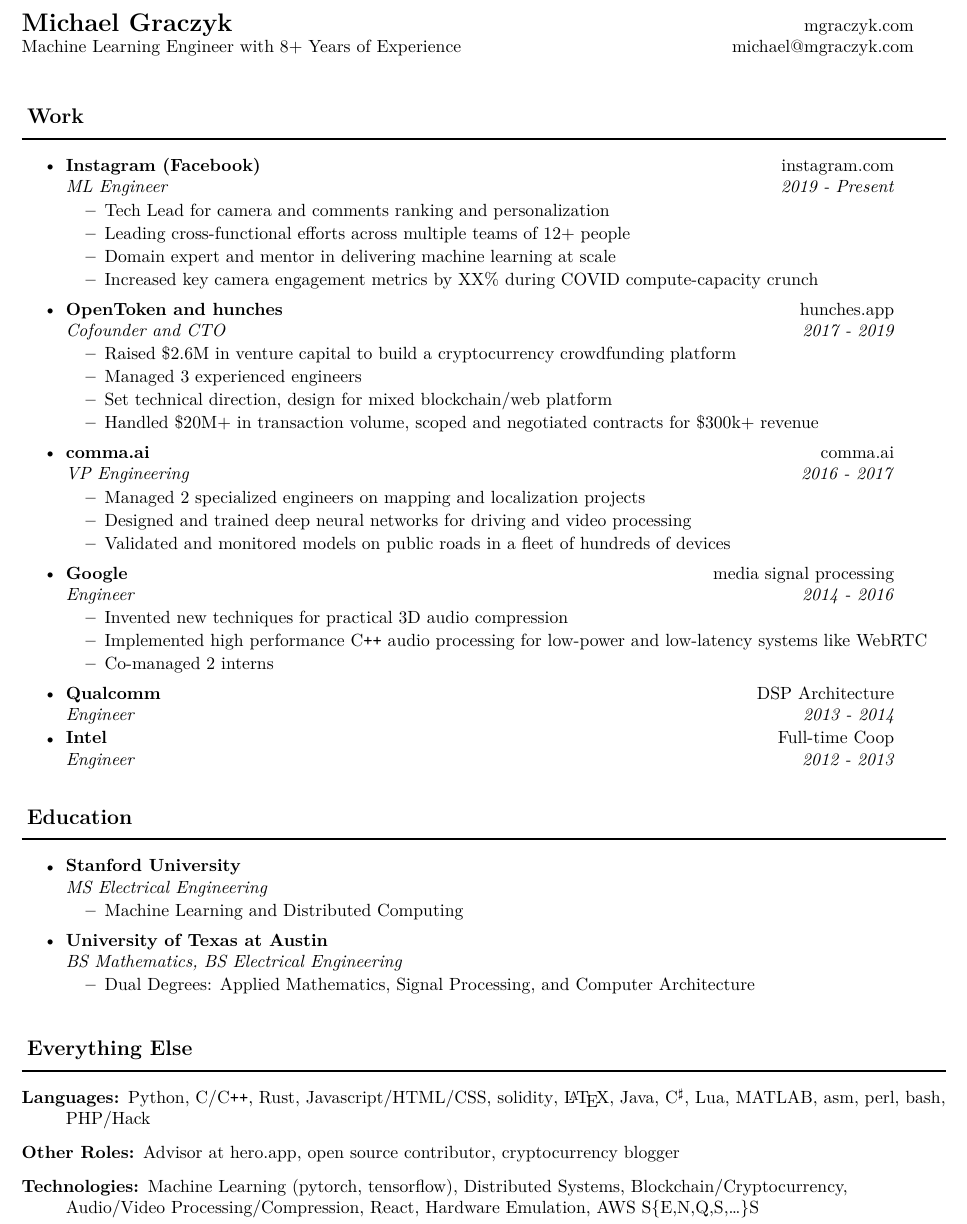
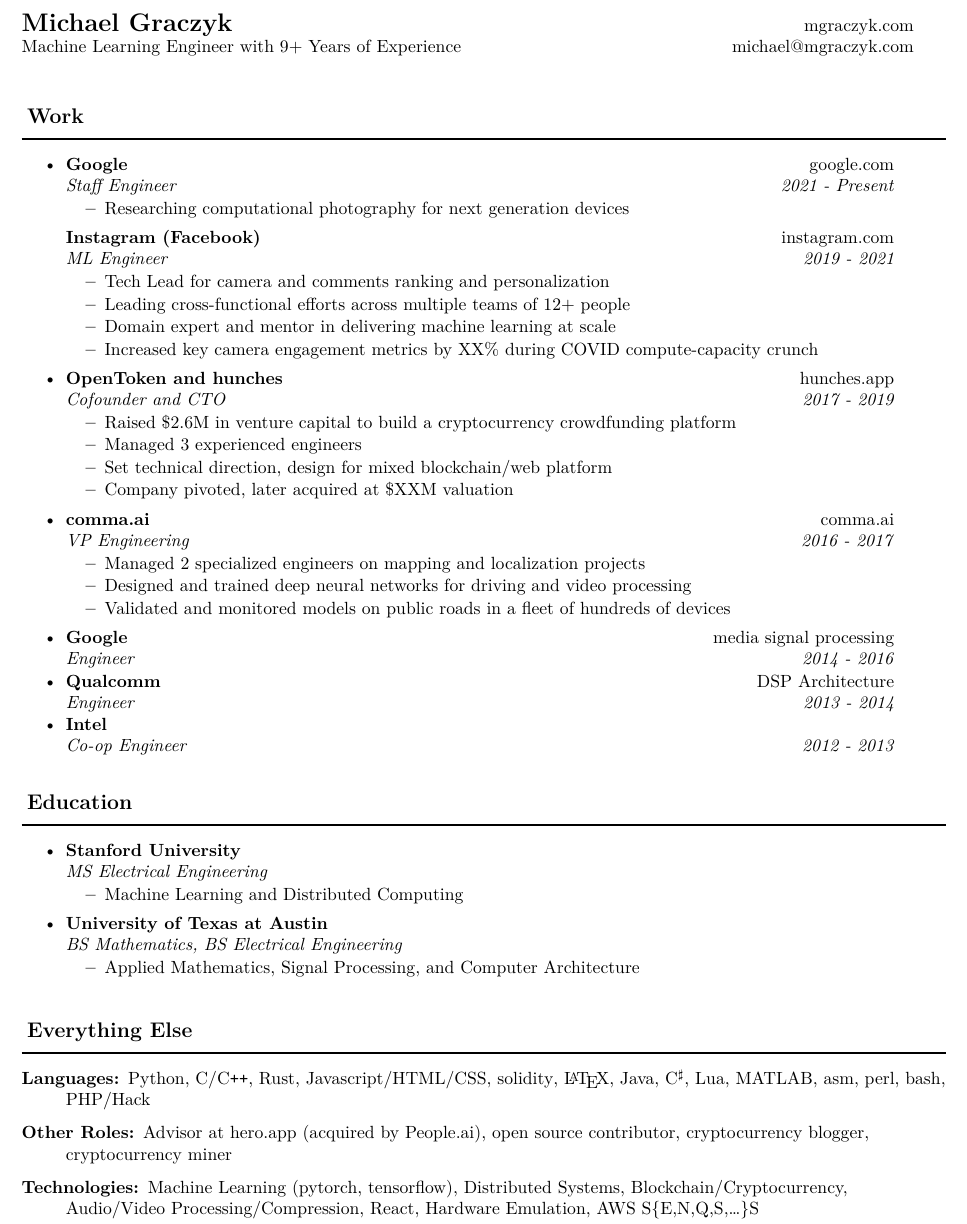
Before and after one commit to mgraczyk/resume, a LaTeX CV (latex/resume.tex): part of the page, cut so that both start at the same text. Compiled offline with XeLaTeX.

Commit message:
add Google 2.0

```diff
--- a/latex/resume.tex
+++ b/latex/resume.tex
@@ -59,7 +59,7 @@
 
 \begin{tabular*}{7in}{l@{\extracolsep{\fill}}r}
 \textbf{\Large Michael Graczyk} & \href{https://mgraczyk.com}{mgraczyk.com} \\
-Machine Learning Engineer with 8+ Years of Experience & michael@mgraczyk.com \\
+Machine Learning Engineer with 9+ Years of Experience & michael@mgraczyk.com \\
 \end{tabular*}
 \\
 
@@ -68,7 +68,12 @@
 \resheading{Work}
 \begin{itemize}
 \item
-  \ressubheading{Instagram (Facebook)}{\href{https://instagram.com}{instagram.com}}{ML Engineer}{2019 - Present}
+  \ressubheading{Google}{\href{https://google.com}{google.com}}{Staff Engineer}{2021 - Present}
+  \begin{itemize}
+    \resitem{Researching computational photography for next generation devices}
+  \end{itemize}
+
+  \ressubheading{Instagram (Facebook)}{\href{https://instagram.com}{instagram.com}}{ML Engineer}{2019 - 2021}
   \begin{itemize}
     \resitem{Tech Lead for camera and comments ranking and personalization}
     \resitem{Leading cross-functional efforts across multiple teams of 12+ people}
@@ -82,7 +87,7 @@
     \resitem{Raised \$2.6M in venture capital to build a cryptocurrency crowdfunding platform}
     \resitem{Managed 3 experienced engineers}
     \resitem{Set technical direction, design for mixed blockchain/web platform}
-    \resitem{Handled \$20M+ in transaction volume, scoped and negotiated contracts for \$300k+ revenue}
+    \resitem{Company pivoted, later acquired at \$XXM valuation}
   \end{itemize}
 
 \item
@@ -95,17 +100,12 @@
 
 \item
   \ressubheading{Google}{\href{https://google.com}{media signal processing}}{Engineer}{2014 - 2016}
-  \begin{itemize}
-    \resitem{Invented new techniques for practical 3D audio compression}
-    \resitem{Implemented high performance C\texttt{++} audio processing for low-power and low-latency systems like WebRTC}
-    \resitem{Co-managed 2 interns}
-  \end{itemize}
 
 \item
   \ressubheading{Qualcomm}{\href{en.wikipedia.org/wiki/Qualcomm_Hexagon}{DSP Architecture}}{Engineer}{2013 - 2014}
 
 \item
-  \ressubheading{Intel}{Full-time Coop}{Engineer}{2012 - 2013}
+  \ressubheading{Intel}{}{Co-op Engineer}{2012 - 2013}
 \end{itemize}
 
 \resheading{Education}
@@ -120,7 +120,7 @@
   \ressubheading{\href{https://utdirect.utexas.edu/apps/degree/degrees/nlogon/?s_last_name_read=\&s_last_isn_read=\&s_first_name_read=\&s_first_isn_read=\&s_paging_sw=\&s_first_time_sw=X\&s_start_name=graczyk\%2C+michael}{University of Texas at Austin}}
     {}{BS Mathematics, BS Electrical Engineering}{}
   \begin{itemize}
-    \resitem{Dual Degrees: Applied Mathematics, Signal Processing, and Computer Architecture}
+    \resitem{Applied Mathematics, Signal Processing, and Computer Architecture}
   \end{itemize}
 
 \end{itemize}
@@ -138,7 +138,7 @@
   \href{https://github.com/search?q=user\%3Amgraczyk+language\%3Amatlab+language\%3Aoc+language\%3Aperl+language\%3Aasm+language\%3Ashell&type=}{Java,
     C$^\sharp$, Lua, MATLAB, asm, perl, bash, PHP/Hack}
 
-\item[Other Roles:] Advisor at hero.app, open source contributor, cryptocurrency blogger
+\item[Other Roles:] Advisor at hero.app (acquired by People.ai), open source contributor, cryptocurrency blogger, cryptocurrency miner
 
 \item[Technologies:]
   Machine Learning (pytorch, tensorflow), Distributed Systems, Blockchain/Cryptocurrency, Audio/Video Processing/Compression, React, Hardware Emulation, AWS S\{E,N,Q,S,\ldots\}S
```
Also changed, not shown: latex/resume.pdf.
